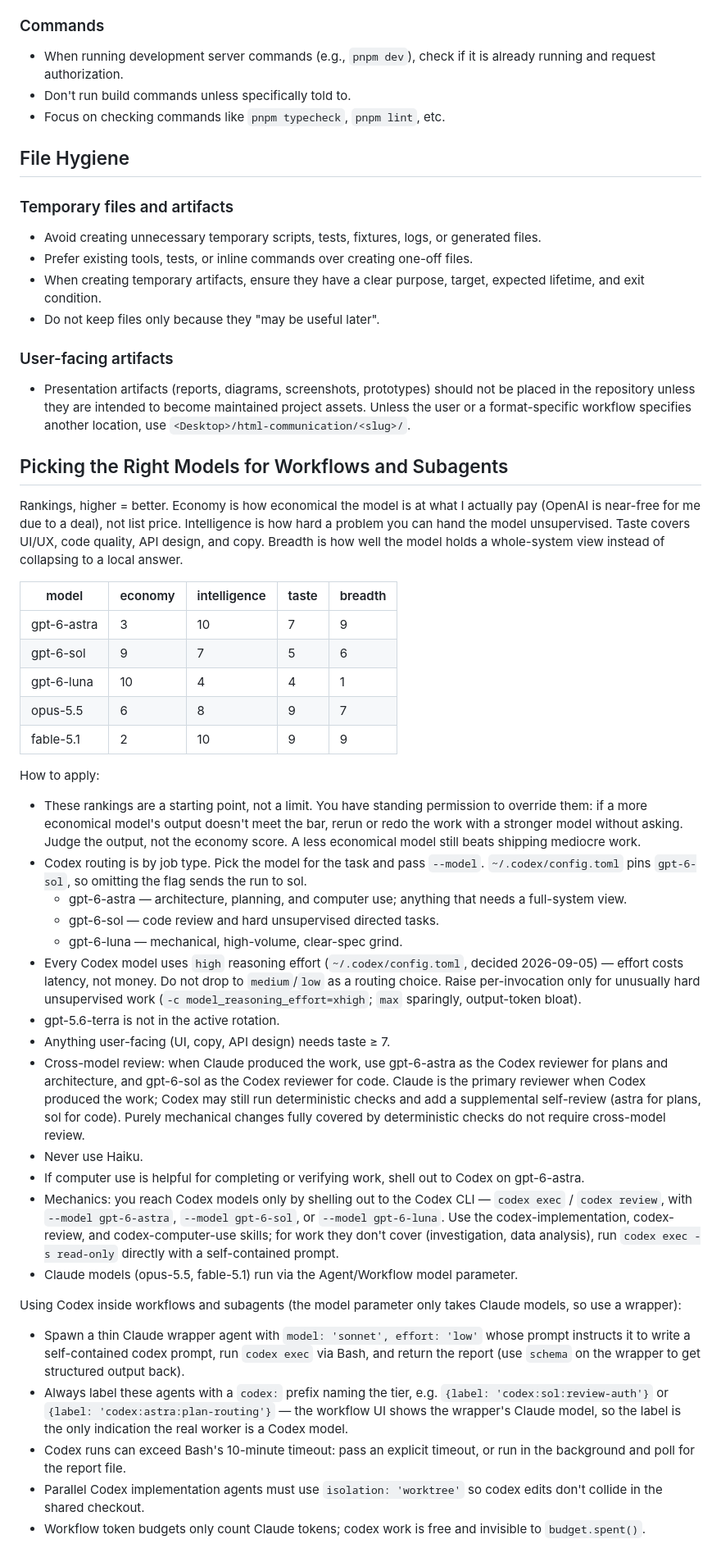
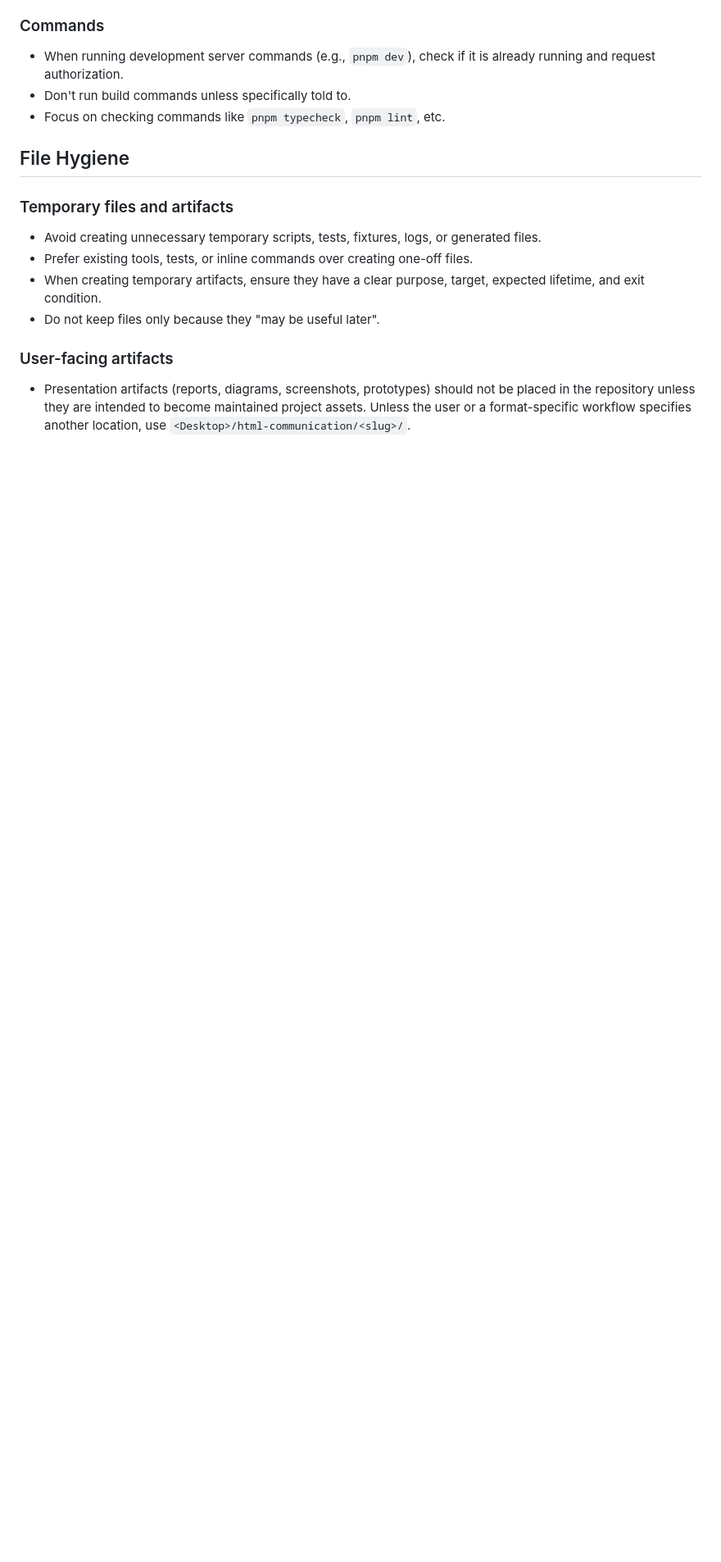
Before and after one commit to willyu1007/AI-Related-Auxiliary, a Markdown page: system/docs/CLAUDE.md, the part around the change. Shown at 82% size. Rendered like a GitHub page; blank space fills up the shorter version.

Commit message:
把模型选择从 CLAUDE.md 下沉到实现和审查技能，并改用 xhigh。
Co-authored-by: Cursor <cursoragent@cursor.com>

```diff
--- a/system/docs/CLAUDE.md
+++ b/system/docs/CLAUDE.md
@@ -72,39 +72,3 @@ Channel both "measure twice, cut once" and "yagni". Fight scope creep. Honor the
 ### User-facing artifacts
 
 - Presentation artifacts (reports, diagrams, screenshots, prototypes) should not be placed in the repository unless they are intended to become maintained project assets. Unless the user or a format-specific workflow specifies another location, use `<Desktop>/html-communication/<slug>/`.
-
-## Picking the Right Models for Workflows and Subagents
-
-Rankings, higher = better. Economy is how economical the model is at what I actually pay (OpenAI is near-free for me due to a deal), not list price. Intelligence is how hard a problem you can hand the model unsupervised. Taste covers UI/UX, code quality, API design, and copy. Breadth is how well the model holds a whole-system view instead of collapsing to a local answer.
-
-| model         | economy | intelligence | taste | breadth |
-| ------------- | ------- | ------------ | ----- | ------- |
-| gpt-6-astra   | 3       | 10           | 7     | 9       |
-| gpt-6-sol     | 9       | 7            | 5     | 6       |
-| gpt-6-luna    | 10      | 4            | 4     | 1       |
-| opus-5.5      | 6       | 8            | 9     | 7       |
-| fable-5.1     | 2       | 10           | 9     | 9       |
-
-How to apply:
-
-- These rankings are a starting point, not a limit. You have standing permission to override them: if a more economical model's output doesn't meet the bar, rerun or redo the work with a stronger model without asking. Judge the output, not the economy score. A less economical model still beats shipping mediocre work.
-- Codex routing is by job type. Pick the model for the task and pass `--model`. `~/.codex/config.toml` pins `gpt-6-sol`, so omitting the flag sends the run to sol.
-  - gpt-6-astra — architecture, planning, and computer use; anything that needs a full-system view.
-  - gpt-6-sol — code review and hard unsupervised directed tasks.
-  - gpt-6-luna — mechanical, high-volume, clear-spec grind.
-- Every Codex model uses `high` reasoning effort (`~/.codex/config.toml`, decided 2026-09-05) — effort costs latency, not money. Do not drop to `medium`/`low` as a routing choice. Raise per-invocation only for unusually hard unsupervised work (`-c model_reasoning_effort=xhigh`; `max` sparingly, output-token bloat).
-- gpt-5.6-terra is not in the active rotation.
-- Anything user-facing (UI, copy, API design) needs taste ≥ 7.
-- Cross-model review: when Claude produced the work, use gpt-6-astra as the Codex reviewer for plans and architecture, and gpt-6-sol as the Codex reviewer for code. Claude is the primary reviewer when Codex produced the work; Codex may still run deterministic checks and add a supplemental self-review (astra for plans, sol for code). Purely mechanical changes fully covered by deterministic checks do not require cross-model review.
-- Never use Haiku.
-- If computer use is helpful for completing or verifying work, shell out to Codex on gpt-6-astra.
-- Mechanics: you reach Codex models only by shelling out to the Codex CLI — `codex exec` / `codex review`, with `--model gpt-6-astra`, `--model gpt-6-sol`, or `--model gpt-6-luna`. Use the codex-implementation, codex-review, and codex-computer-use skills; for work they don't cover (investigation, data analysis), run `codex exec -s read-only` directly with a self-contained prompt.
-- Claude models (opus-5.5, fable-5.1) run via the Agent/Workflow model parameter.
-
-Using Codex inside workflows and subagents (the model parameter only takes Claude models, so use a wrapper):
-
-- Spawn a thin Claude wrapper agent with `model: 'sonnet', effort: 'low'` whose prompt instructs it to write a self-contained codex prompt, run `codex exec` via Bash, and return the report (use `schema` on the wrapper to get structured output back).
-- Always label these agents with a `codex:` prefix naming the tier, e.g. `{label: 'codex:sol:review-auth'}` or `{label: 'codex:astra:plan-routing'}` — the workflow UI shows the wrapper's Claude model, so the label is the only indication the real worker is a Codex model.
-- Codex runs can exceed Bash's 10-minute timeout: pass an explicit timeout, or run in the background and poll for the report file.
-- Parallel Codex implementation agents must use `isolation: 'worktree'` so codex edits don't collide in the shared checkout.
-- Workflow token budgets only count Claude tokens; codex work is free and invisible to `budget.spent()`.
```
Also changed, not shown: 2 other files.
